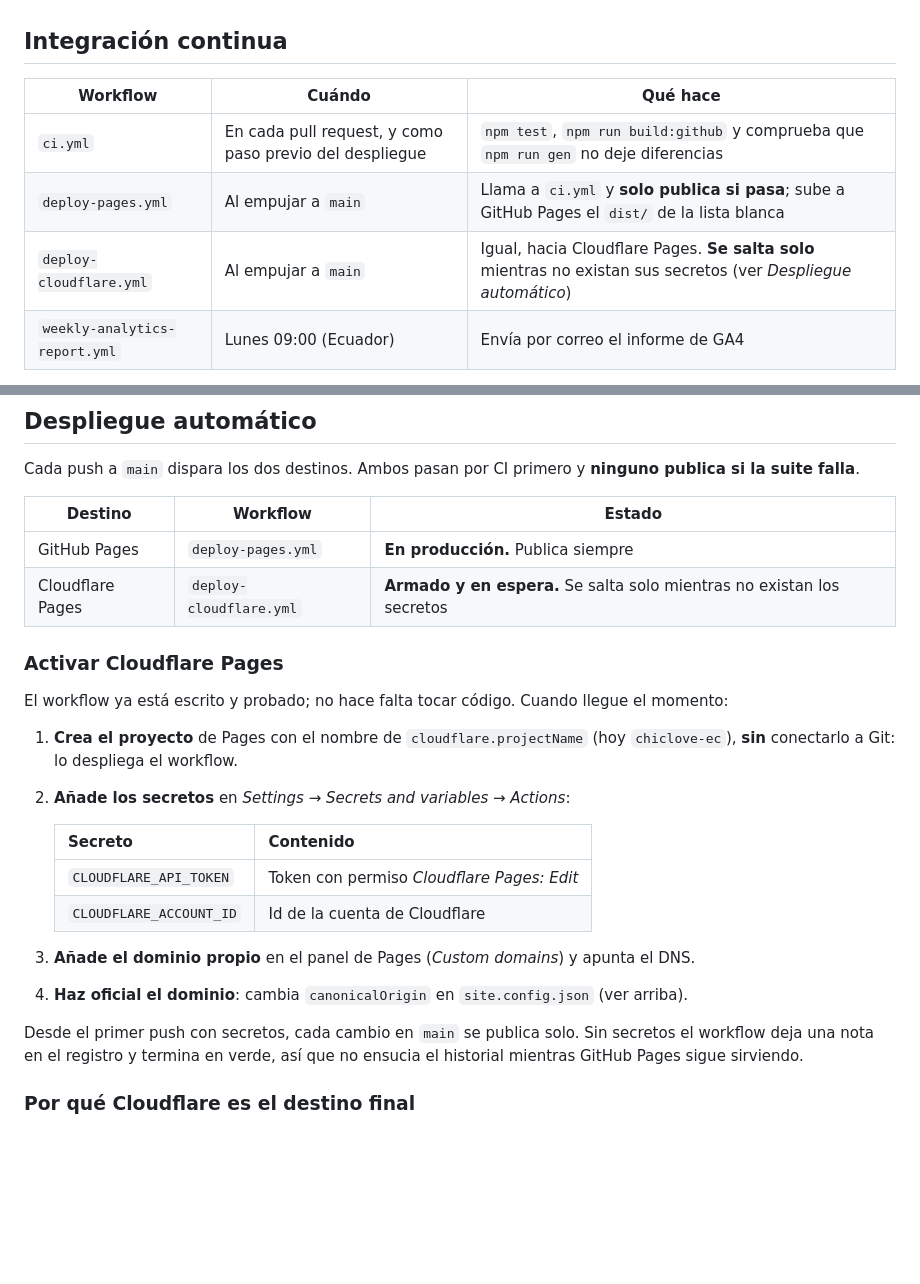
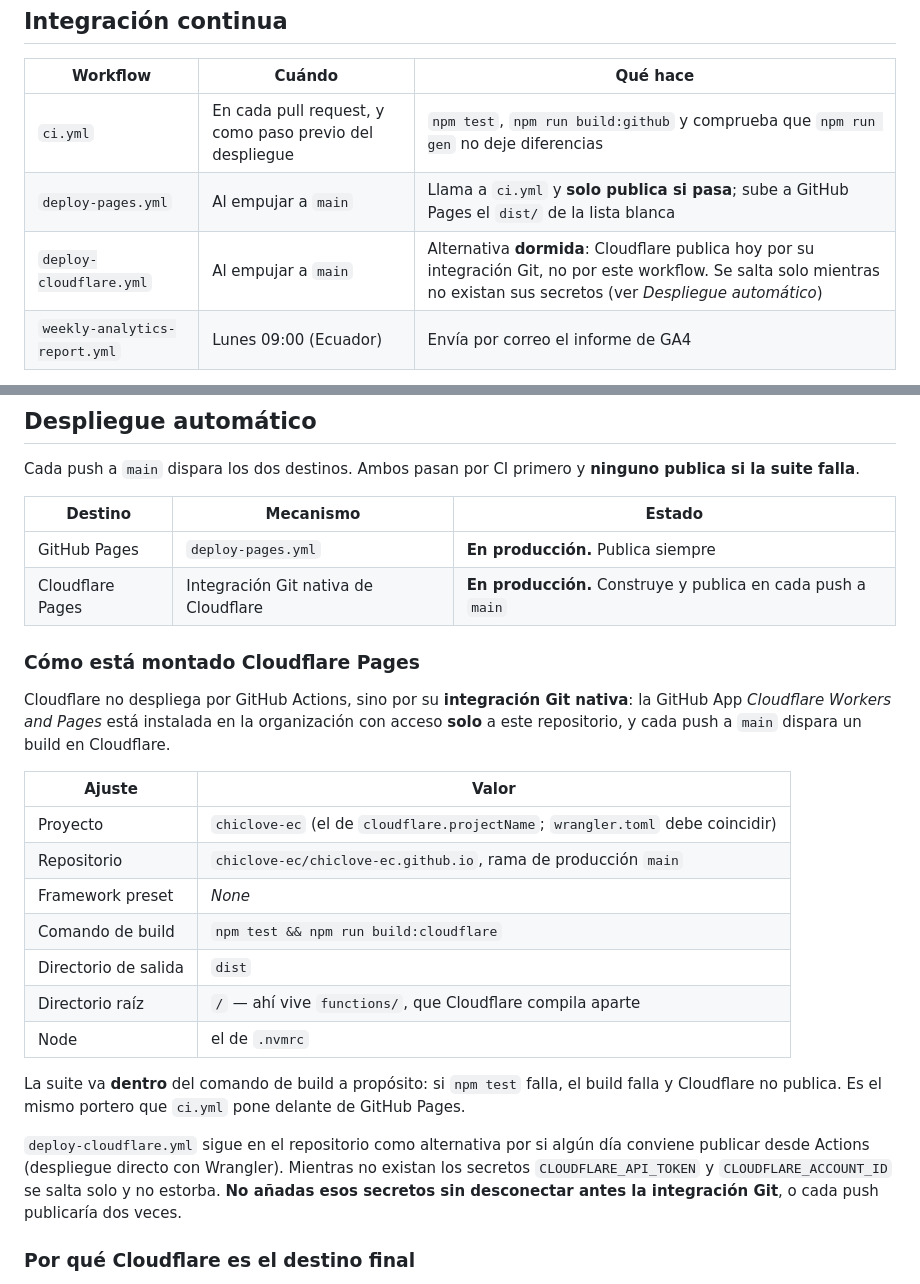
Before and after one commit to chiclove-ec/chiclove-ec.github.io, a Markdown page: README.md, 2 parts joined by grey strips. GitHub-like rendering; blank space fills up the shorter version.

Commit message:
docs: Cloudflare Pages publica por integración Git, no por Actions
El proyecto `chiclove-ec` quedó conectado al repositorio con la GitHub App de
Cloudflare (acceso solo a este repo), así que cada push a `main` construye y
publica sin pasar por `deploy-cloudflare.yml`. La suite va dentro del comando de
build (`npm test && npm run build:cloudflare`) para que un test rojo impida
publicar, igual que `ci.yml` hace con GitHub Pages.

El workflow se queda dormido como alternativa, con el aviso de no añadir sus
secretos sin desconectar antes la integración: publicaría dos veces.

Co-Authored-By: Claude Opus 5 <noreply@anthropic.com>

```diff
--- a/README.md
+++ b/README.md
@@ -119,7 +119,7 @@ que toda acción de GitHub esté anclada a un SHA.
 |---|---|---|
 | `ci.yml` | En cada pull request, y como paso previo del despliegue | `npm test`, `npm run build:github` y comprueba que `npm run gen` no deje diferencias |
 | `deploy-pages.yml` | Al empujar a `main` | Llama a `ci.yml` y **solo publica si pasa**; sube a GitHub Pages el `dist/` de la lista blanca |
-| `deploy-cloudflare.yml` | Al empujar a `main` | Igual, hacia Cloudflare Pages. **Se salta solo** mientras no existan sus secretos (ver *Despliegue automático*) |
+| `deploy-cloudflare.yml` | Al empujar a `main` | Alternativa **dormida**: Cloudflare publica hoy por su integración Git, no por este workflow. Se salta solo mientras no existan sus secretos (ver *Despliegue automático*) |
 | `weekly-analytics-report.yml` | Lunes 09:00 (Ecuador) | Envía por correo el informe de GA4 |
 
 Las acciones están ancladas por SHA y Dependabot propone sus actualizaciones una vez al mes
@@ -351,33 +351,37 @@ dirección** desde la anterior.
 Cada push a `main` dispara los dos destinos. Ambos pasan por CI primero y
 **ninguno publica si la suite falla**.
 
-| Destino | Workflow | Estado |
+| Destino | Mecanismo | Estado |
 |---|---|---|
 | GitHub Pages | `deploy-pages.yml` | **En producción.** Publica siempre |
-| Cloudflare Pages | `deploy-cloudflare.yml` | **Armado y en espera.** Se salta solo mientras no existan los secretos |
+| Cloudflare Pages | Integración Git nativa de Cloudflare | **En producción.** Construye y publica en cada push a `main` |
 
-### Activar Cloudflare Pages
+### Cómo está montado Cloudflare Pages
 
-El workflow ya está escrito y probado; no hace falta tocar código. Cuando llegue
-el momento:
+Cloudflare no despliega por GitHub Actions, sino por su **integración Git nativa**:
+la GitHub App *Cloudflare Workers and Pages* está instalada en la organización con
+acceso **solo** a este repositorio, y cada push a `main` dispara un build en
+Cloudflare.
 
-1. **Crea el proyecto** de Pages con el nombre de `cloudflare.projectName`
-   (hoy `chiclove-ec`), **sin** conectarlo a Git: lo despliega el workflow.
-2. **Añade los secretos** en *Settings → Secrets and variables → Actions*:
+| Ajuste | Valor |
+|---|---|
+| Proyecto | `chiclove-ec` (el de `cloudflare.projectName`; `wrangler.toml` debe coincidir) |
+| Repositorio | `chiclove-ec/chiclove-ec.github.io`, rama de producción `main` |
+| Framework preset | *None* |
+| Comando de build | `npm test && npm run build:cloudflare` |
+| Directorio de salida | `dist` |
+| Directorio raíz | `/` — ahí vive `functions/`, que Cloudflare compila aparte |
+| Node | el de `.nvmrc` |
 
-   | Secreto | Contenido |
-   |---|---|
-   | `CLOUDFLARE_API_TOKEN` | Token con permiso *Cloudflare Pages: Edit* |
-   | `CLOUDFLARE_ACCOUNT_ID` | Id de la cuenta de Cloudflare |
+La suite va **dentro** del comando de build a propósito: si `npm test` falla, el
+build falla y Cloudflare no publica. Es el mismo portero que `ci.yml` pone delante
+de GitHub Pages.
 
-3. **Añade el dominio propio** en el panel de Pages (*Custom domains*) y apunta
-   el DNS.
-4. **Haz oficial el dominio**: cambia `canonicalOrigin` en `site.config.json`
-   (ver arriba).
-
-Desde el primer push con secretos, cada cambio en `main` se publica solo. Sin
-secretos el workflow deja una nota en el registro y termina en verde, así que no
-ensucia el historial mientras GitHub Pages sigue sirviendo.
+`deploy-cloudflare.yml` sigue en el repositorio como alternativa por si algún día
+conviene publicar desde Actions (despliegue directo con Wrangler). Mientras no
+existan los secretos `CLOUDFLARE_API_TOKEN` y `CLOUDFLARE_ACCOUNT_ID` se salta
+solo y no estorba. **No añadas esos secretos sin desconectar antes la integración
+Git**, o cada push publicaría dos veces.
 
 ### Por qué Cloudflare es el destino final
 
```
Also changed, not shown: CLAUDE.md (+16 -6 lines).
